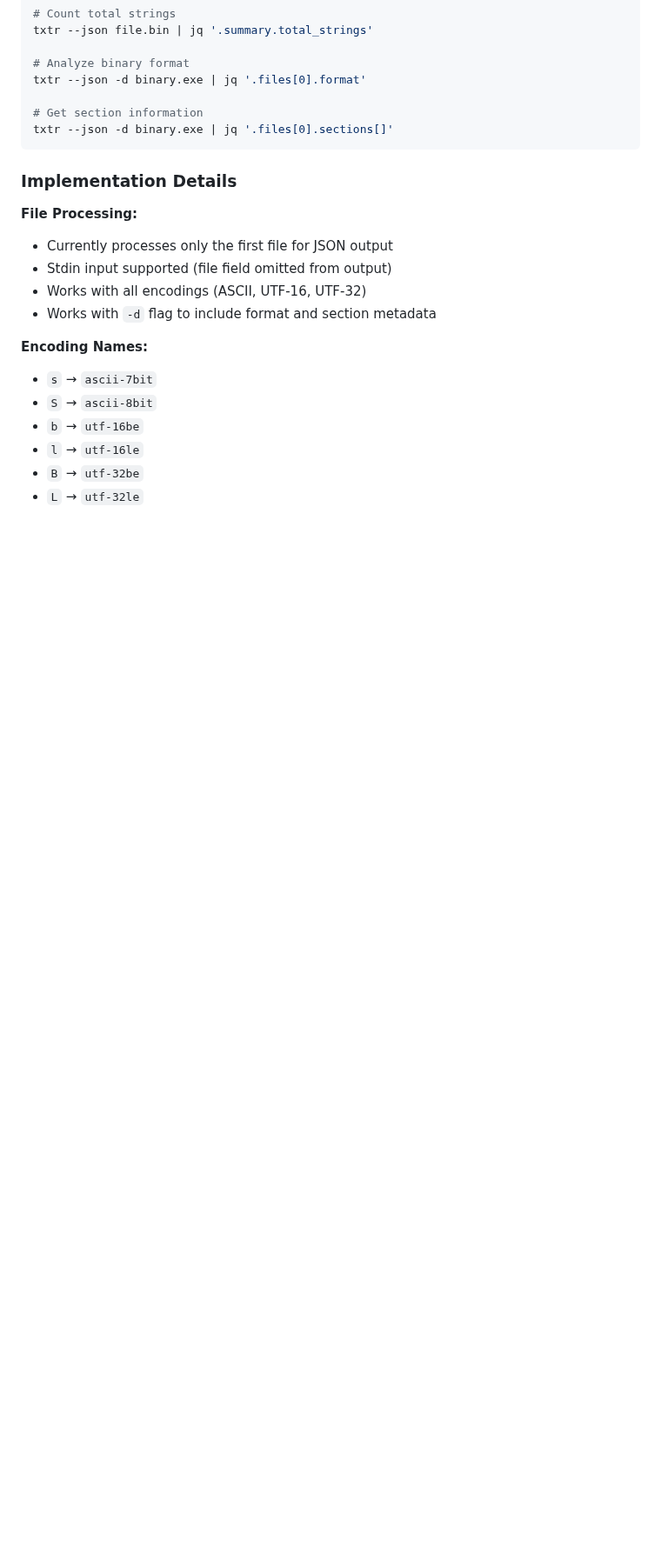
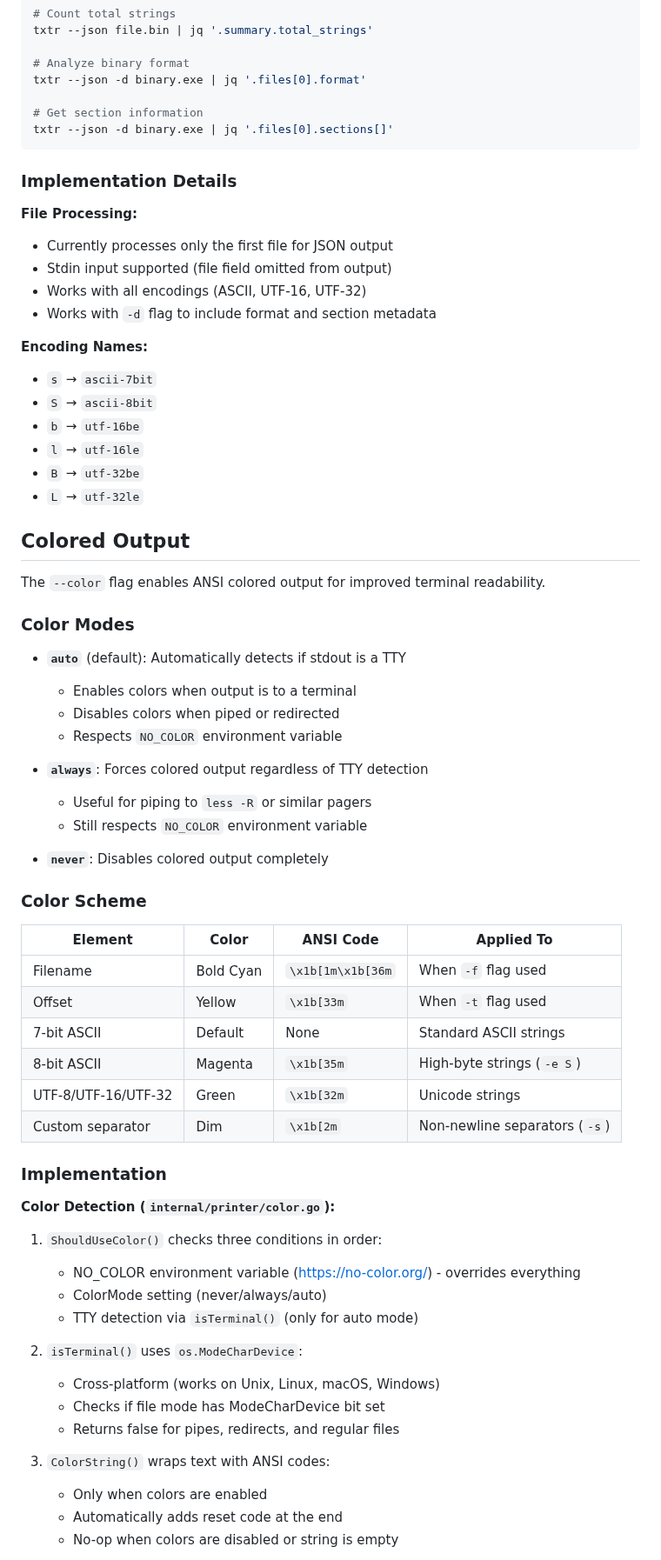
Before and after one commit to richardwooding/txtr, a Markdown page: CLAUDE.md, the part around one of its changes. Shown at 87% size. Rendered like a GitHub page; blank space fills up the shorter version.

```diff
--- a/CLAUDE.md
+++ b/CLAUDE.md
@@ -778,3 +796,49 @@ txtr --json -d binary.exe | jq '.files[0].sections[]'
 - `B` → `utf-32be`
 - `L` → `utf-32le`
 
+## Colored Output
+
+The `--color` flag enables ANSI colored output for improved terminal readability.
+
+### Color Modes
+
+- **`auto`** (default): Automatically detects if stdout is a TTY
+  - Enables colors when output is to a terminal
+  - Disables colors when piped or redirected
+  - Respects `NO_COLOR` environment variable
+
+- **`always`**: Forces colored output regardless of TTY detection
+  - Useful for piping to `less -R` or similar pagers
+  - Still respects `NO_COLOR` environment variable
+
+- **`never`**: Disables colored output completely
+
+### Color Scheme
+
+| Element | Color | ANSI Code | Applied To |
+|---------|-------|-----------|------------|
+| Filename | Bold Cyan | `\x1b[1m\x1b[36m` | When `-f` flag used |
+| Offset | Yellow | `\x1b[33m` | When `-t` flag used |
+| 7-bit ASCII | Default | None | Standard ASCII strings |
+| 8-bit ASCII | Magenta | `\x1b[35m` | High-byte strings (`-e S`) |
+| UTF-8/UTF-16/UTF-32 | Green | `\x1b[32m` | Unicode strings |
+| Custom separator | Dim | `\x1b[2m` | Non-newline separators (`-s`) |
+
+### Implementation
+
+**Color Detection (`internal/printer/color.go`):**
+1. `ShouldUseColor()` checks three conditions in order:
+   - NO_COLOR environment variable (https://no-color.org/) - overrides everything
+   - ColorMode setting (never/always/auto)
+   - TTY detection via `isTerminal()` (only for auto mode)
+
+2. `isTerminal()` uses `os.ModeCharDevice`:
+   - Cross-platform (works on Unix, Linux, macOS, Windows)
+   - Checks if file mode has ModeCharDevice bit set
+   - Returns false for pipes, redirects, and regular files
+
+3. `ColorString()` wraps text with ANSI codes:
+   - Only when colors are enabled
+   - Automatically adds reset code at the end
+   - No-op when colors are disabled or string is empty
+
```
Also changed, not shown: other parts of CLAUDE.md (+71 -2 lines).
